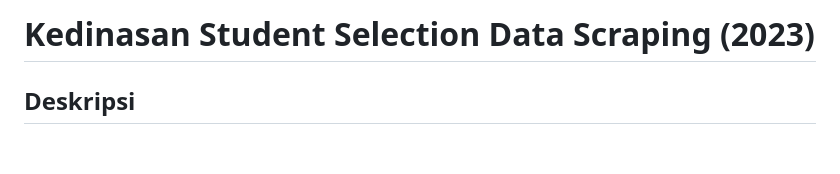
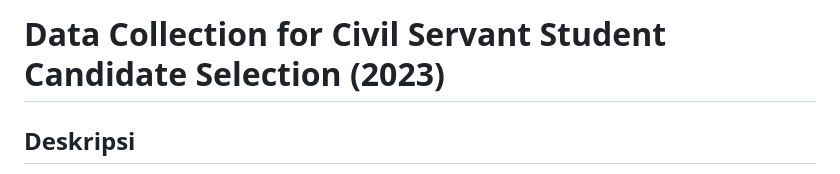
Before and after one commit to Agussatya87/scrapingPDF, a Markdown page: README.md, the part around the change. Drawn GitHub-style; blank space fills up the shorter version.

Commit message:
Revise project title in README.md
Updated project title for clarity and specificity.

```diff
--- a/README.md
+++ b/README.md
@@ -1,4 +1,4 @@
-# Kedinasan Student Selection Data Scraping (2023)
+# Data Collection for Civil Servant Student Candidate Selection (2023)
 
 ## Deskripsi
 
```
